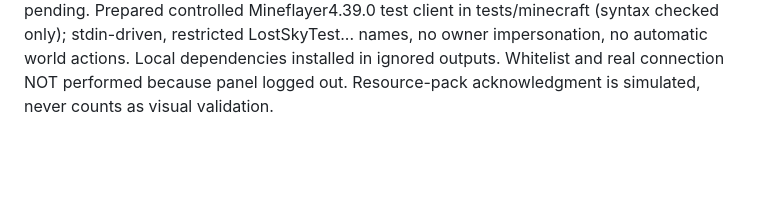
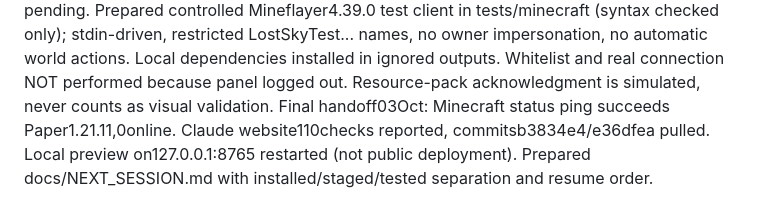
Before and after one commit to minjuhehe/for-my-mc, a Markdown page: docs/DEV_NOTES.md, the part around the change. GitHub-like rendering; blank space fills up the shorter version.

Commit message:
Save current deployment state and remaining test handoff

```diff
--- a/docs/DEV_NOTES.md
+++ b/docs/DEV_NOTES.md
@@ -406,3 +406,4 @@ Live verification09:40 project reload passed86ms;09:42:00 isolated lsprojectself
 
 2026-10-03: Owner confirms project donations take items, but couldn't see the change. Added delivered/required counts, completion notification to selected-island players, menu refresh, Visit Garden - See What Changed and /city projects [go]. Garden is separate from original city warp; no new prefab paste. Owner authorizes autonomous continued work while asleep. UniversalSell replaces public sell-box routing:54 empty slots, ESGUI exact/normal-material prices then0.01 fallback, shared quote function, Relic/container guard, Vault payout, overflow return, disable-return. Main inventory-only slot filter now excludes all menu/top slots and cursor. Removed ESGUI buy/sell icon lore. Live1.1.0+scripts started09:58:10 noerrors; lsworthcheck sent but result unread when auth expired. Local1.1.1 generic inventory-container refinement remains unuploaded; Java build and597 slot checks passed; island checker70/70. No test account whitelisted or connected. Exact universal payout and rendered client checks pending.
 Prepared controlled Mineflayer4.39.0 test client in tests/minecraft (syntax checked only); stdin-driven, restricted LostSkyTest... names, no owner impersonation, no automatic world actions. Local dependencies installed in ignored outputs. Whitelist and real connection NOT performed because panel logged out. Resource-pack acknowledgment is simulated, never counts as visual validation.
+Final handoff03Oct: Minecraft status ping succeeds Paper1.21.11,0online. Claude website110checks reported, commitsb3834e4/e36dfea pulled. Local preview on127.0.0.1:8765 restarted (not public deployment). Prepared docs/NEXT_SESSION.md with installed/staged/tested separation and resume order.
```
Also changed, not shown: CHANGELOG.md (+4 -0 lines), docs/NEXT_SESSION.md (added, +51 -0 lines).
